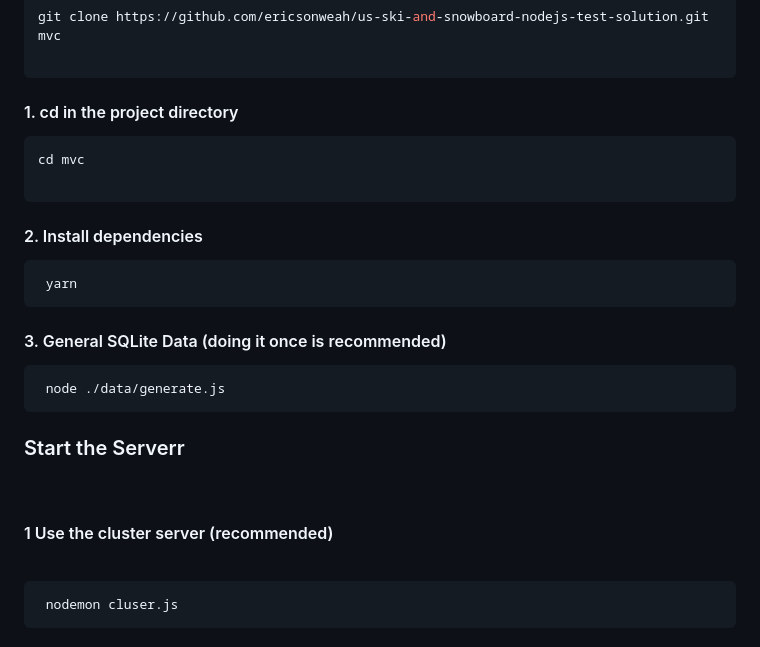
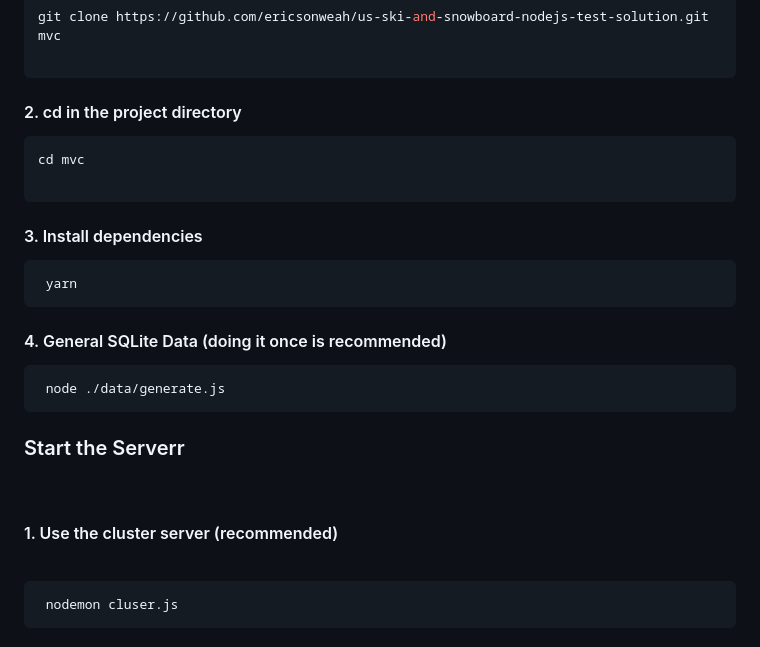
Before and after one commit to ericsonweah/us-ski-and-snowboard-nodejs-test-solution, a Markdown page: README.md, the part around the change. Rendered like a GitHub page.

````diff
--- a/README.md
+++ b/README.md
@@ -26,19 +26,19 @@ git clone https://github.com/ericsonweah/us-ski-and-snowboard-nodejs-test-soluti
 ```
 
 
-#### 1. cd in the project directory
+#### 2. cd in the project directory
 
 ```bash
 cd mvc
 
 ```
 
-#### 2. Install dependencies
+#### 3. Install dependencies
 ```bash
  yarn
 ```
 
-#### 3. General SQLite Data (doing it once is recommended)
+#### 4. General SQLite Data (doing it once is recommended)
 ```bash
  node ./data/generate.js
 ```
@@ -46,7 +46,7 @@ cd mvc
 ### Start the Serverr
  <br />
 
-#### 1 Use the cluster server (recommended)
+#### 1. Use the cluster server (recommended)
  <br />
 
 ```bash
````
